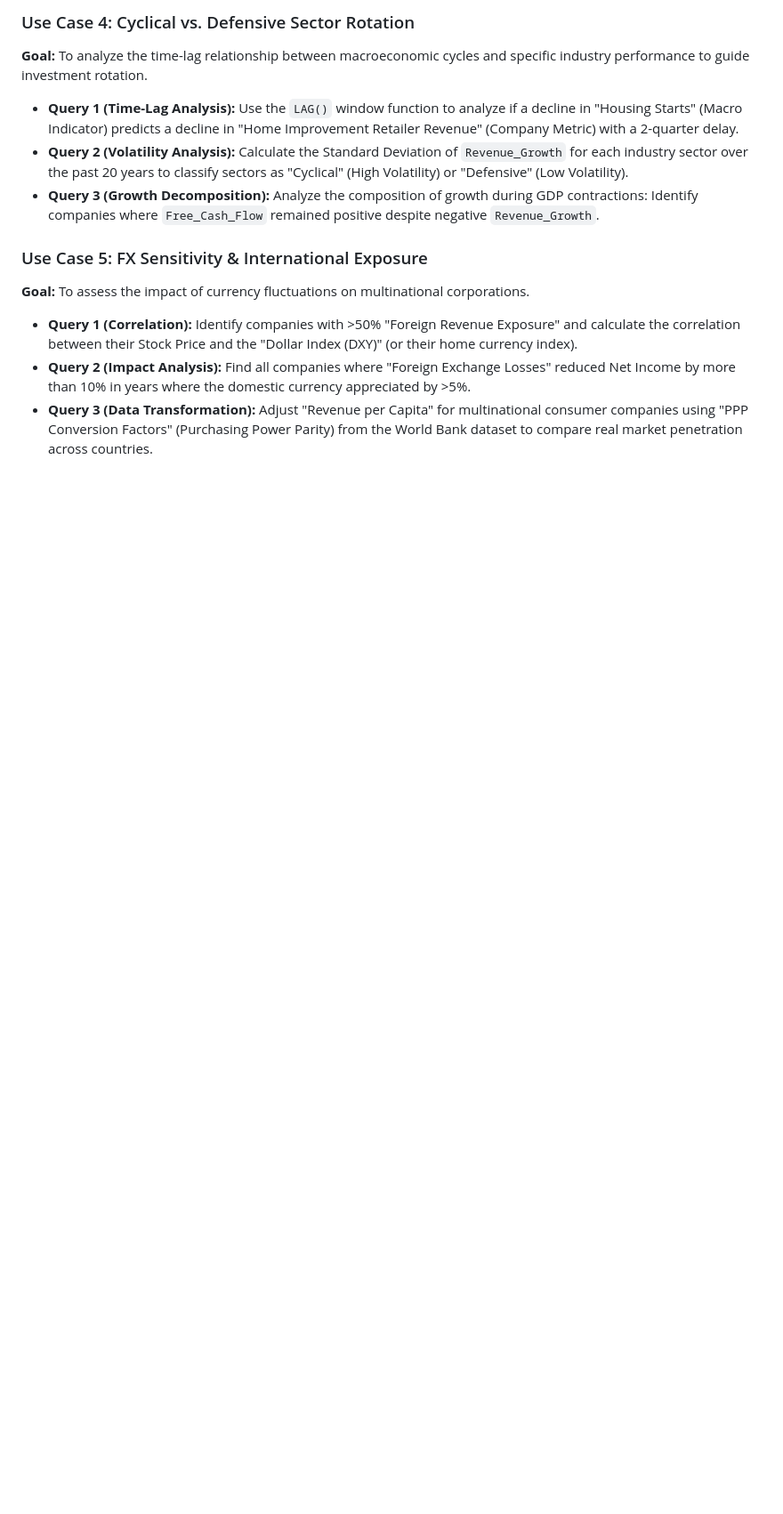
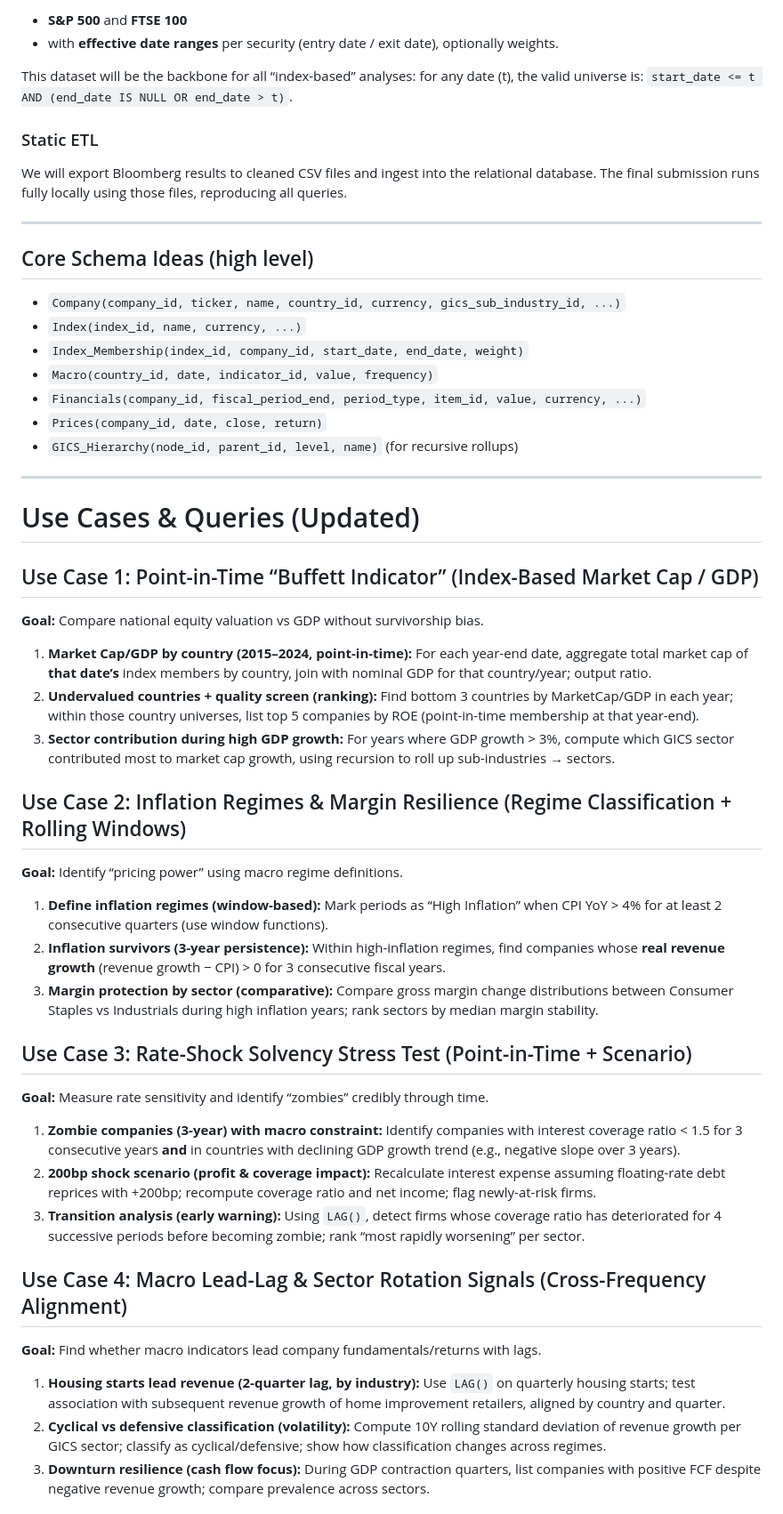
Before and after one commit to 4477abc/MacroAlpha, a Markdown page: README.md, the part around one of its changes. Shown at 89% size. Drawn GitHub-style; blank space fills up the shorter version.

```diff
--- a/README.md
+++ b/README.md
@@ -48,12 +38,71 @@ To ensure our database application achieve an institutional-grade standard, we h
 
-### Use Case 4: Cyclical vs. Defensive Sector Rotation
-**Goal:** To analyze the time-lag relationship between macroeconomic cycles and specific industry performance to guide investment rotation.
-* **Query 1 (Time-Lag Analysis):** Use the `LAG()` window function to analyze if a decline in "Housing Starts" (Macro Indicator) predicts a decline in "Home Improvement Retailer Revenue" (Company Metric) with a 2-quarter delay.
-* **Query 2 (Volatility Analysis):** Calculate the Standard Deviation of `Revenue_Growth` for each industry sector over the past 20 years to classify sectors as "Cyclical" (High Volatility) or "Defensive" (Low Volatility).
-* **Query 3 (Growth Decomposition):** Analyze the composition of growth during GDP contractions: Identify companies where `Free_Cash_Flow` remained positive despite negative `Revenue_Growth`.
+* **S&P 500** and **FTSE 100**
+* with **effective date ranges** per security (entry date / exit date), optionally weights.
 
-### Use Case 5: FX Sensitivity & International Exposure
-**Goal:** To assess the impact of currency fluctuations on multinational corporations.
-* **Query 1 (Correlation):** Identify companies with >50% "Foreign Revenue Exposure" and calculate the correlation between their Stock Price and the "Dollar Index (DXY)" (or their home currency index).
-* **Query 2 (Impact Analysis):** Find all companies where "Foreign Exchange Losses" reduced Net Income by more than 10% in years where the domestic currency appreciated by >5%.
-* **Query 3 (Data Transformation):** Adjust "Revenue per Capita" for multinational consumer companies using "PPP Conversion Factors" (Purchasing Power Parity) from the World Bank dataset to compare real market penetration across countries.
+This dataset will be the backbone for all “index-based” analyses: for any date (t), the valid universe is:
+`start_date <= t AND (end_date IS NULL OR end_date > t)`.
+
+### Static ETL
+
+We will export Bloomberg results to cleaned CSV files and ingest into the relational database. The final submission runs fully locally using those files, reproducing all queries.
+
+---
+
+## Core Schema Ideas (high level)
+
+* `Company(company_id, ticker, name, country_id, currency, gics_sub_industry_id, ...)`
+* `Index(index_id, name, currency, ...)`
+* `Index_Membership(index_id, company_id, start_date, end_date, weight)`
+* `Macro(country_id, date, indicator_id, value, frequency)`
+* `Financials(company_id, fiscal_period_end, period_type, item_id, value, currency, ...)`
+* `Prices(company_id, date, close, return)`
+* `GICS_Hierarchy(node_id, parent_id, level, name)` (for recursive rollups)
+
+---
+
+# Use Cases & Queries (Updated)
+
+## Use Case 1: Point-in-Time “Buffett Indicator” (Index-Based Market Cap / GDP)
+
+**Goal:** Compare national equity valuation vs GDP without survivorship bias.
+
+1. **Market Cap/GDP by country (2015–2024, point-in-time):**
+   For each year-end date, aggregate total market cap of **that date’s** index members by country, join with nominal GDP for that country/year; output ratio.
+2. **Undervalued countries + quality screen (ranking):**
+   Find bottom 3 countries by MarketCap/GDP in each year; within those country universes, list top 5 companies by ROE (point-in-time membership at that year-end).
+3. **Sector contribution during high GDP growth:**
+   For years where GDP growth > 3%, compute which GICS sector contributed most to market cap growth, using recursion to roll up sub-industries → sectors.
+
+## Use Case 2: Inflation Regimes & Margin Resilience (Regime Classification + Rolling Windows)
+
+**Goal:** Identify “pricing power” using macro regime definitions.
+
+1. **Define inflation regimes (window-based):**
+   Mark periods as “High Inflation” when CPI YoY > 4% for at least 2 consecutive quarters (use window functions).
+2. **Inflation survivors (3-year persistence):**
+   Within high-inflation regimes, find companies whose **real revenue growth** (revenue growth − CPI) > 0 for 3 consecutive fiscal years.
+3. **Margin protection by sector (comparative):**
+   Compare gross margin change distributions between Consumer Staples vs Industrials during high inflation years; rank sectors by median margin stability.
+
+## Use Case 3: Rate-Shock Solvency Stress Test (Point-in-Time + Scenario)
+
+**Goal:** Measure rate sensitivity and identify “zombies” credibly through time.
+
+1. **Zombie companies (3-year) with macro constraint:**
+   Identify companies with interest coverage ratio < 1.5 for 3 consecutive years **and** in countries with declining GDP growth trend (e.g., negative slope over 3 years).
+2. **200bp shock scenario (profit & coverage impact):**
+   Recalculate interest expense assuming floating-rate debt reprices with +200bp; recompute coverage ratio and net income; flag newly-at-risk firms.
+3. **Transition analysis (early warning):**
+   Using `LAG()`, detect firms whose coverage ratio has deteriorated for 4 successive periods before becoming zombie; rank “most rapidly worsening” per sector.
+
+## Use Case 4: Macro Lead-Lag & Sector Rotation Signals (Cross-Frequency Alignment)
+
+**Goal:** Find whether macro indicators lead company fundamentals/returns with lags.
+
+1. **Housing starts lead revenue (2-quarter lag, by industry):**
+   Use `LAG()` on quarterly housing starts; test association with subsequent revenue growth of home improvement retailers, aligned by country and quarter.
+2. **Cyclical vs defensive classification (volatility):**
+   Compute 10Y rolling standard deviation of revenue growth per GICS sector; classify as cyclical/defensive; show how classification changes across regimes.
+3. **Downturn resilience (cash flow focus):**
+   During GDP contraction quarters, list companies with positive FCF despite negative revenue growth; compare prevalence across sectors.
+
```
Also changed, not shown: other parts of README.md (+32 -32 lines).
